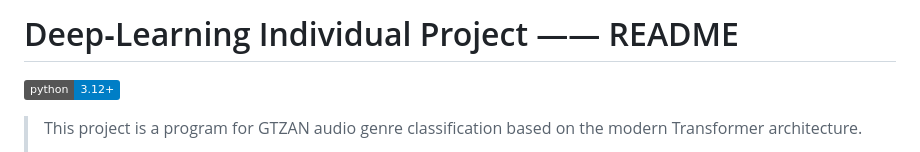
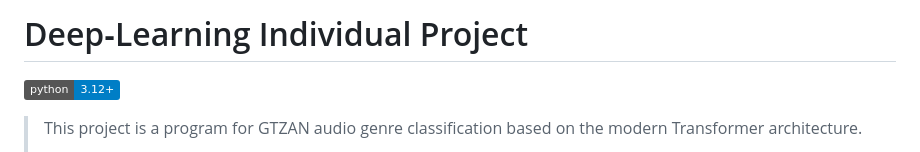
Before and after one commit to Godot008/DL_IndivProj, a Markdown page: README.md, the part around the change. Rendered like a GitHub page; badges without logos.

Commit message:
Update README.md
Signed-off-by: Godot <Godot008@users.noreply.github.com>

```diff
--- a/README.md
+++ b/README.md
@@ -1,4 +1,4 @@
-# Deep‑Learning Individual Project  ——  README
+# Deep‑Learning Individual Project
 
 [![Python](https://img.shields.io/badge/python-3.12%2B-blue.svg)](#)
 
```
